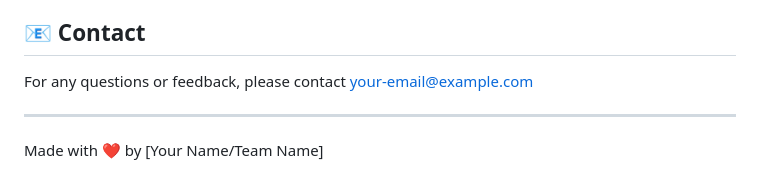
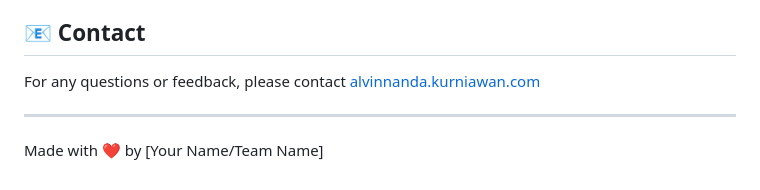
Before and after one commit to FebrizaZhifa/TeensSport, a Markdown page: README.md, the part around the change. Rendered like a GitHub page.

```diff
--- a/README.md
+++ b/README.md
@@ -141,7 +141,7 @@ This project is licensed under the MIT License - see the [LICENSE](LICENSE) file
 
 ## 📧 Contact
 
-For any questions or feedback, please contact [your-email@example.com](mailto:your-email@example.com)
+For any questions or feedback, please contact [alvinnanda.kurniawan.com](mailto:alvinnanda.kurniawan.com)
 
 ---
 
```
